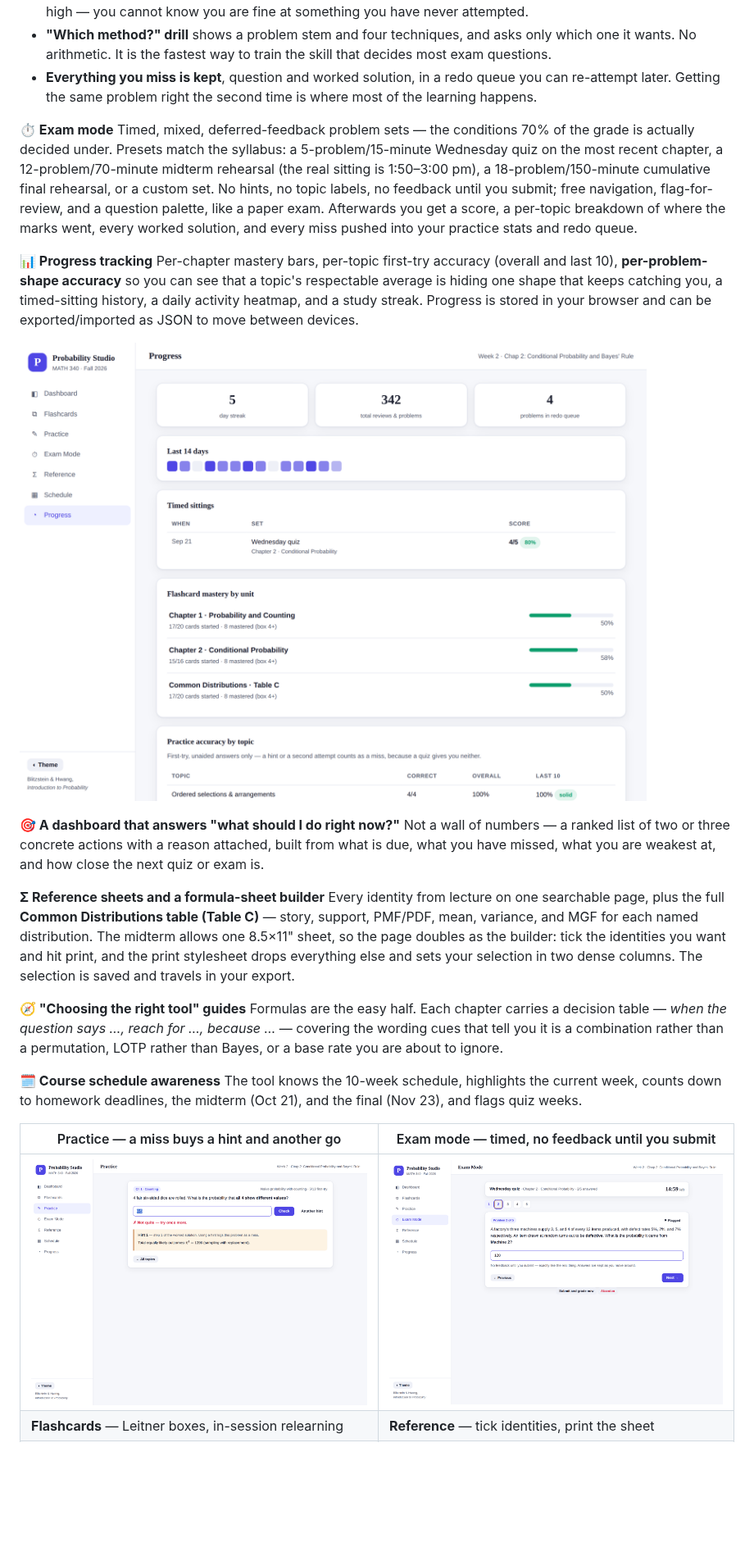
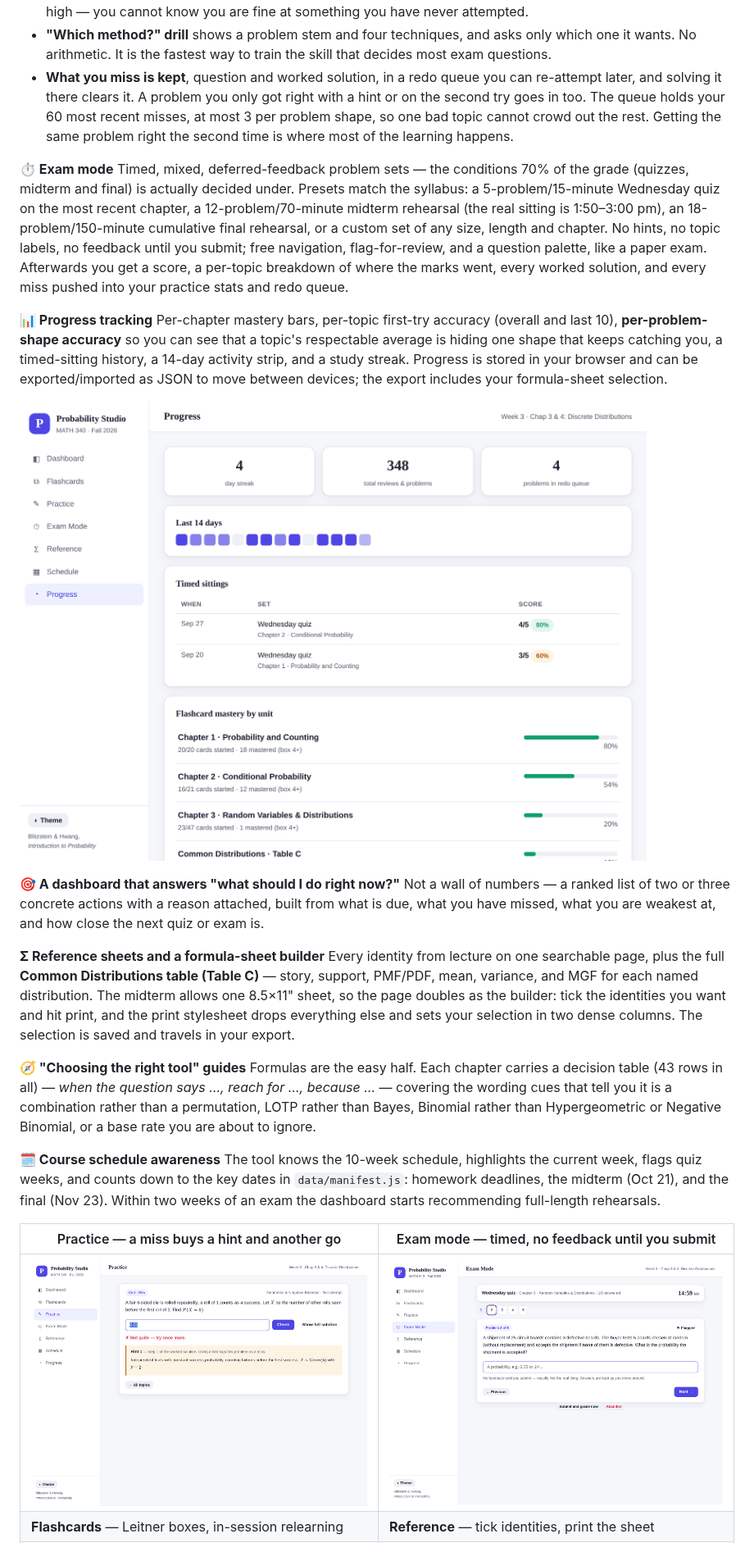
Before and after one commit to izenstae/Math-340-Probability-Study-tool-, a Markdown page: README.md, the part around one of its changes. Shown at 82% size. GitHub-like rendering; pictures changed too: docs/assets/exam.png, docs/assets/practice.png, docs/assets/progress.png; blank space fills up the shorter version.

```diff
--- a/README.md
+++ b/README.md
@@ -24,13 +28,13 @@ The point is **recognising which method applies**, so the session is built aroun
 - **Only unaided first attempts count as correct** in your stats, because that is the number that predicts how a quiz will go.
 - **"Target my weak spots"** samples topics weighted by how badly you are doing at them, and untried topics rank high — you cannot know you are fine at something you have never attempted.
 - **"Which method?" drill** shows a problem stem and four techniques, and asks only which one it wants. No arithmetic. It is the fastest way to train the skill that decides most exam questions.
-- **Everything you miss is kept**, question and worked solution, in a redo queue you can re-attempt later. Getting the same problem right the second time is where most of the learning happens.
+- **What you miss is kept**, question and worked solution, in a redo queue you can re-attempt later, and solving it there clears it. A problem you only got right with a hint or on the second try goes in too. The queue holds your 60 most recent misses, at most 3 per problem shape, so one bad topic cannot crowd out the rest. Getting the same problem right the second time is where most of the learning happens.
 
 **⏱ Exam mode**
-Timed, mixed, deferred-feedback problem sets — the conditions 70% of the grade is actually decided under. Presets match the syllabus: a 5-problem/15-minute Wednesday quiz on the most recent chapter, a 12-problem/70-minute midterm rehearsal (the real sitting is 1:50–3:00 pm), a 18-problem/150-minute cumulative final rehearsal, or a custom set. No hints, no topic labels, no feedback until you submit; free navigation, flag-for-review, and a question palette, like a paper exam. Afterwards you get a score, a per-topic breakdown of where the marks went, every worked solution, and every miss pushed into your practice stats and redo queue.
+Timed, mixed, deferred-feedback problem sets — the conditions 70% of the grade (quizzes, midterm and final) is actually decided under. Presets match the syllabus: a 5-problem/15-minute Wednesday quiz on the most recent chapter, a 12-problem/70-minute midterm rehearsal (the real sitting is 1:50–3:00 pm), an 18-problem/150-minute cumulative final rehearsal, or a custom set of any size, length and chapter. No hints, no topic labels, no feedback until you submit; free navigation, flag-for-review, and a question palette, like a paper exam. Afterwards you get a score, a per-topic breakdown of where the marks went, every worked solution, and every miss pushed into your practice stats and redo queue.
 
 **📊 Progress tracking**
-Per-chapter mastery bars, per-topic first-try accuracy (overall and last 10), **per-problem-shape accuracy** so you can see that a topic's respectable average is hiding one shape that keeps catching you, a timed-sitting history, a daily activity heatmap, and a study streak. Progress is stored in your browser and can be exported/imported as JSON to move between devices.
+Per-chapter mastery bars, per-topic first-try accuracy (overall and last 10), **per-problem-shape accuracy** so you can see that a topic's respectable average is hiding one shape that keeps catching you, a timed-sitting history, a 14-day activity strip, and a study streak. Progress is stored in your browser and can be exported/imported as JSON to move between devices; the export includes your formula-sheet selection.
 
 ![Progress](docs/assets/progress.png)
 
@@ -41,10 +45,10 @@ Not a wall of numbers — a ranked list of two or three concrete actions with a
 Every identity from lecture on one searchable page, plus the full **Common Distributions table (Table C)** — story, support, PMF/PDF, mean, variance, and MGF for each named distribution. The midterm allows one 8.5×11" sheet, so the page doubles as the builder: tick the identities you want and hit print, and the print stylesheet drops everything else and sets your selection in two dense columns. The selection is saved and travels in your export.
 
 **🧭 "Choosing the right tool" guides**
-Formulas are the easy half. Each chapter carries a decision table — *when the question says …, reach for …, because …* — covering the wording cues that tell you it is a combination rather than a permutation, LOTP rather than Bayes, or a base rate you are about to ignore.
+Formulas are the easy half. Each chapter carries a decision table (43 rows in all) — *when the question says …, reach for …, because …* — covering the wording cues that tell you it is a combination rather than a permutation, LOTP rather than Bayes, Binomial rather than Hypergeometric or Negative Binomial, or a base rate you are about to ignore.
 
 **🗓 Course schedule awareness**
-The tool knows the 10-week schedule, highlights the current week, counts down to homework deadlines, the midterm (Oct 21), and the final (Nov 23), and flags quiz weeks.
+The tool knows the 10-week schedule, highlights the current week, flags quiz weeks, and counts down to the key dates in `data/manifest.js`: homework deadlines, the midterm (Oct 21), and the final (Nov 23). Within two weeks of an exam the dashboard starts recommending full-length rehearsals.
 
 | Practice — a miss buys a hint and another go | Exam mode — timed, no feedback until you submit |
 | --- | --- |
```
Also changed, not shown: other parts of README.md (+31 -21 lines), docs/ADDING_CONTENT.md (+39 -5 lines), docs/assets/dashboard.png, docs/assets/flashcards.png, docs/assets/reference.png, 6 other files.
